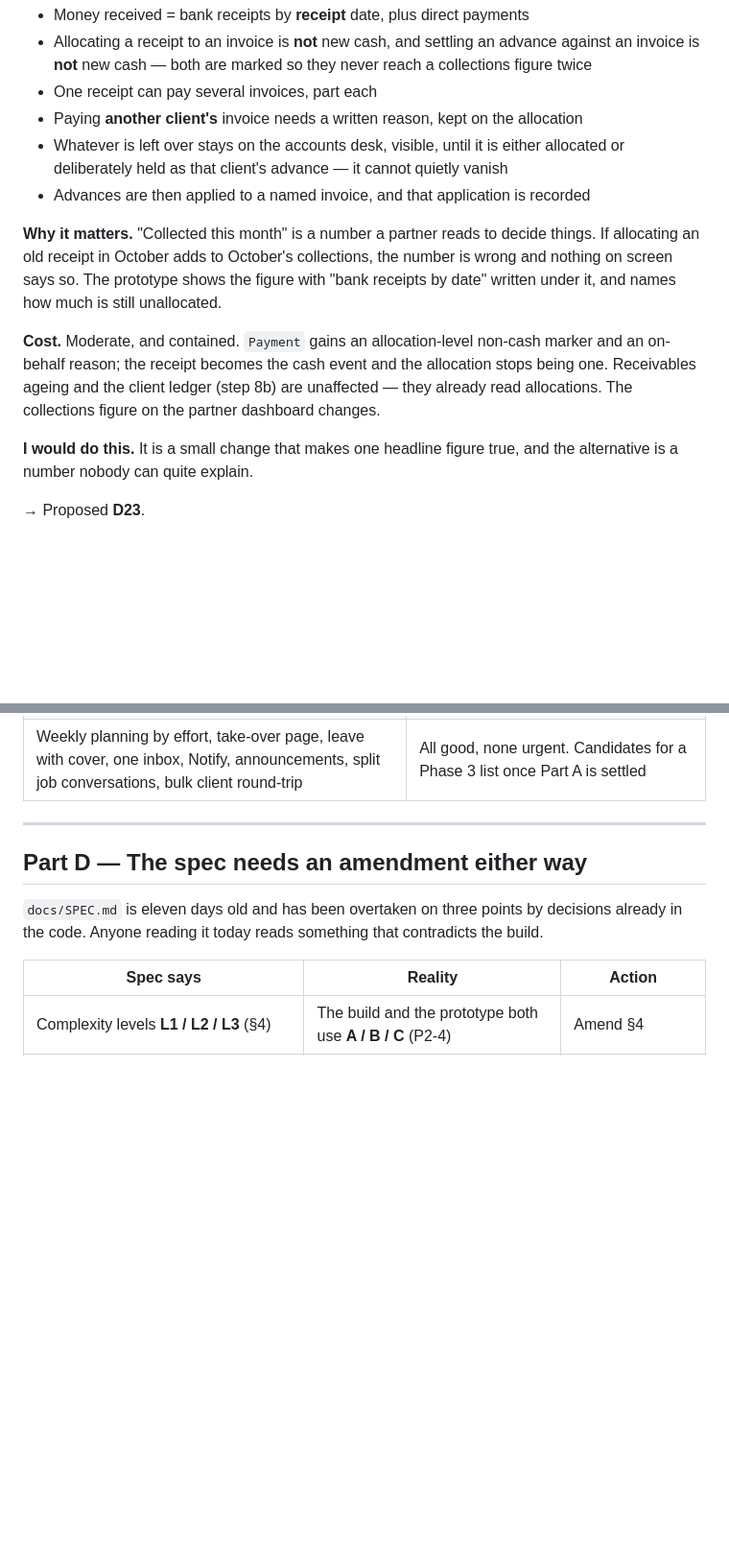
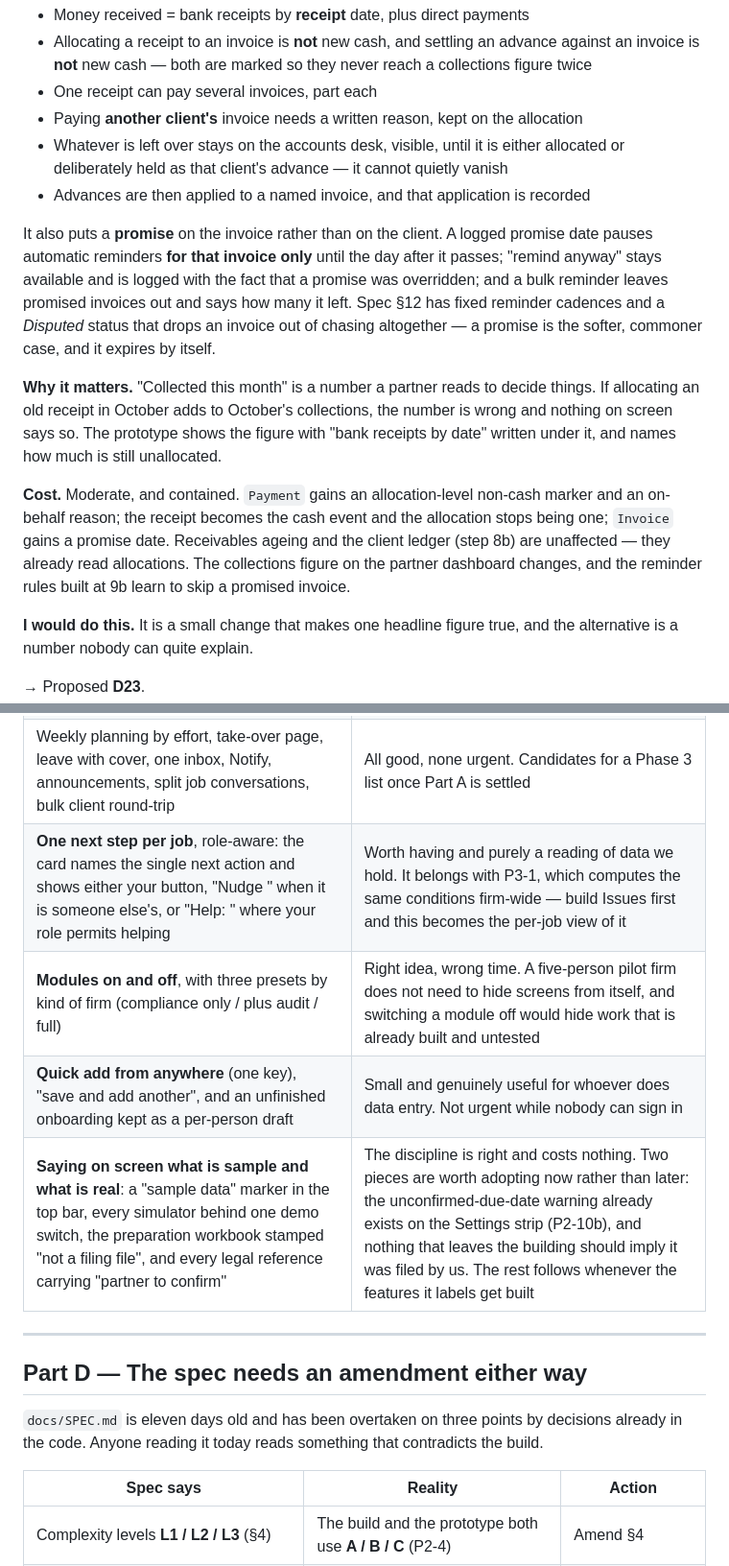
Before and after one commit to Sachin-Dashzer/firm-management-software, a Markdown page: docs/GAP-v6.2.md, 2 parts joined by grey strips. Shown at 96% size. GitHub-like rendering; blank space fills up the shorter version.

```diff
--- a/docs/GAP-v6.2.md
+++ b/docs/GAP-v6.2.md
@@ -150,6 +150,14 @@ the client" (spec §7).
   vanish
 - Advances are then applied to a named invoice, and that application is recorded
 
+It also puts a **promise** on the invoice rather than on the client. A logged
+promise date pauses automatic reminders **for that invoice only** until the day
+after it passes; "remind anyway" stays available and is logged with the fact that
+a promise was overridden; and a bulk reminder leaves promised invoices out and
+says how many it left. Spec §12 has fixed reminder cadences and a *Disputed*
+status that drops an invoice out of chasing altogether — a promise is the softer,
+commoner case, and it expires by itself.
+
 **Why it matters.** "Collected this month" is a number a partner reads to decide
 things. If allocating an old receipt in October adds to October's collections,
 the number is wrong and nothing on screen says so. The prototype shows the
@@ -158,9 +166,10 @@ still unallocated.
 
 **Cost.** Moderate, and contained. `Payment` gains an allocation-level
 non-cash marker and an on-behalf reason; the receipt becomes the cash event and
-the allocation stops being one. Receivables ageing and the client ledger (step
-8b) are unaffected — they already read allocations. The collections figure on
-the partner dashboard changes.
+the allocation stops being one; `Invoice` gains a promise date. Receivables
+ageing and the client ledger (step 8b) are unaffected — they already read
+allocations. The collections figure on the partner dashboard changes, and the
+reminder rules built at 9b learn to skip a promised invoice.
 
 **I would do this.** It is a small change that makes one headline figure true,
 and the alternative is a number nobody can quite explain.
@@ -433,6 +486,10 @@ before use" throughout.
 | Monthly GST cycle as one tracked lifecycle | Worth having, but it sits on Q1. Decide the milestones first |
 | Notices as matters with law clocks and adjournment counting | Needs a partner to confirm every limitation rule. Large, and the current build has nothing to conflict with it |
 | Weekly planning by effort, take-over page, leave with cover, one inbox, Notify, announcements, split job conversations, bulk client round-trip | All good, none urgent. Candidates for a Phase 3 list once Part A is settled |
+| **One next step per job**, role-aware: the card names the single next action and shows either your button, "Nudge <name>" when it is someone else's, or "Help: <action>" where your role permits helping | Worth having and purely a reading of data we hold. It belongs with P3-1, which computes the same conditions firm-wide — build Issues first and this becomes the per-job view of it |
+| **Modules on and off**, with three presets by kind of firm (compliance only / plus audit / full) | Right idea, wrong time. A five-person pilot firm does not need to hide screens from itself, and switching a module off would hide work that is already built and untested |
+| **Quick add from anywhere** (one key), "save and add another", and an unfinished onboarding kept as a per-person draft | Small and genuinely useful for whoever does data entry. Not urgent while nobody can sign in |
+| **Saying on screen what is sample and what is real**: a "sample data" marker in the top bar, every simulator behind one demo switch, the preparation workbook stamped "not a filing file", and every legal reference carrying "partner to confirm" | The discipline is right and costs nothing. Two pieces are worth adopting now rather than later: the unconfirmed-due-date warning already exists on the Settings strip (P2-10b), and nothing that leaves the building should imply it was filed by us. The rest follows whenever the features it labels get built |
 
 ---
 
```
Also changed, not shown: other parts of docs/GAP-v6.2.md (+77 -4 lines).
